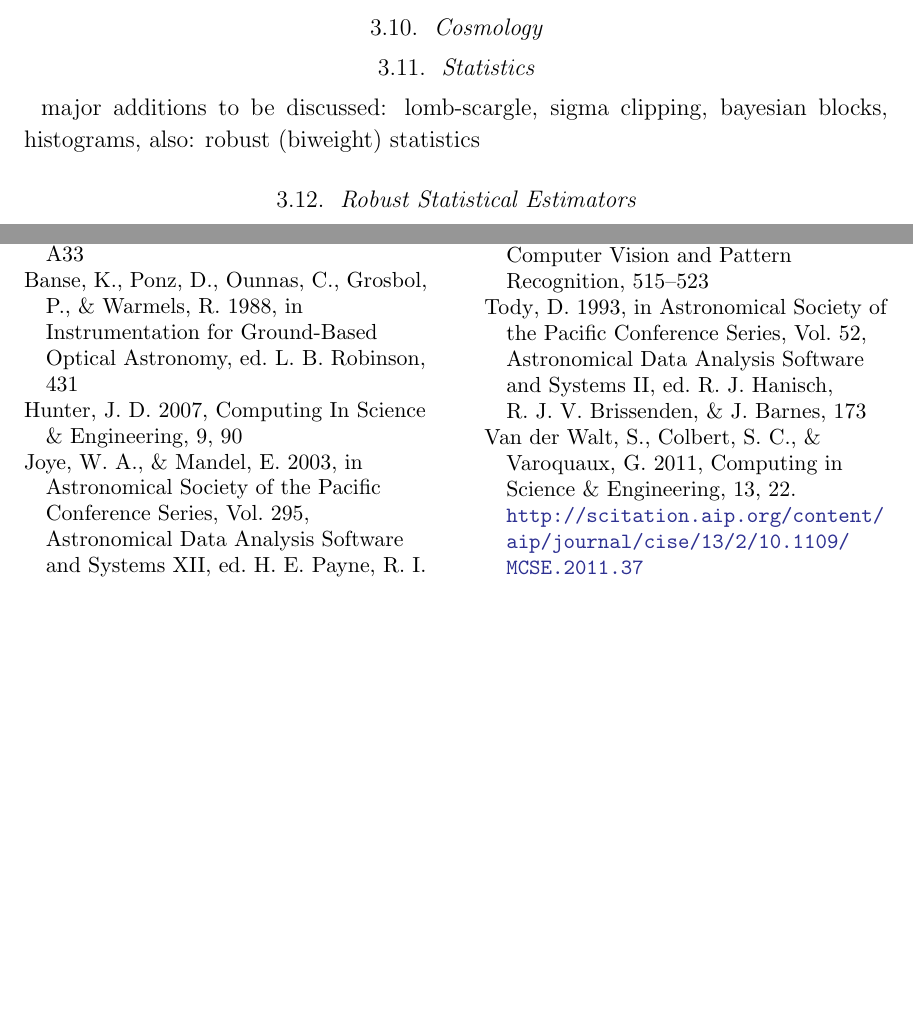
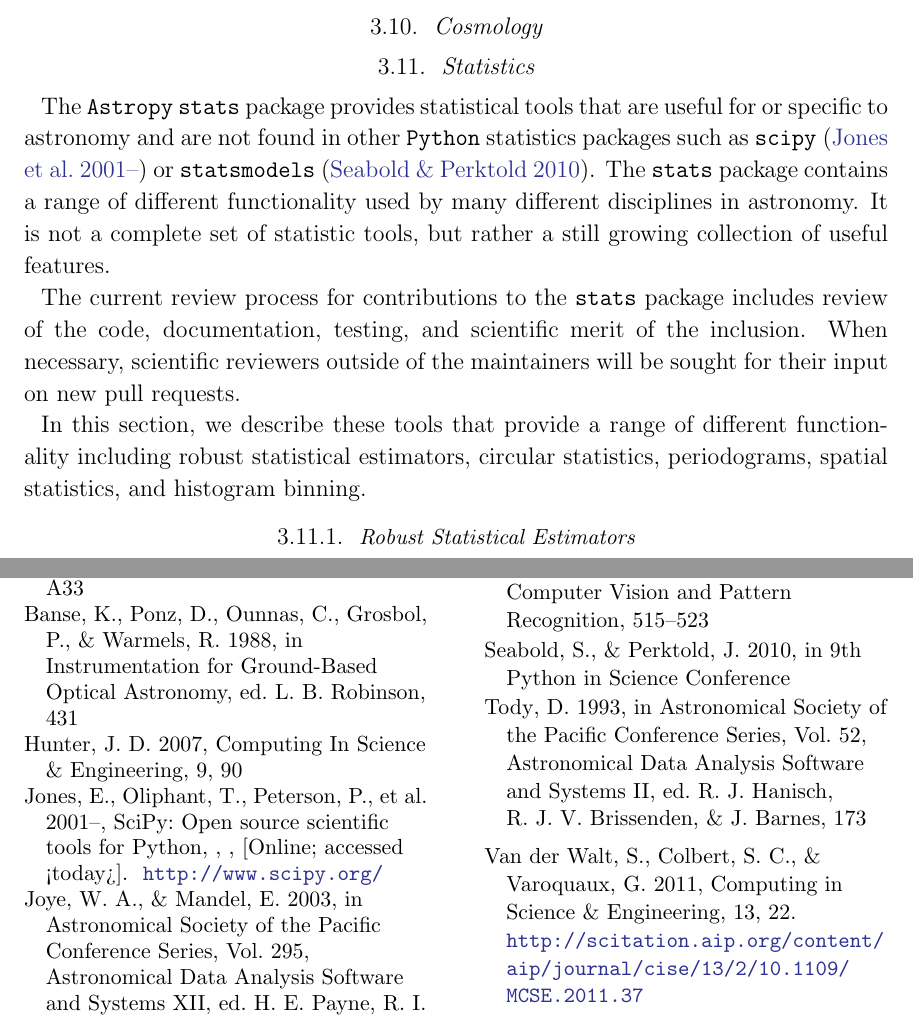
Before and after one commit to astropy/astropy-v2.0-paper, a LaTeX paper (main.tex): two parts of pages 9 and 11 of 11, joined at a grey line, cut so that both start at the same text, the shorter picture padded with empty space. Compiled offline with pdfLaTeX.

Commit message:
Update on Overleaf.

```diff
--- a/main.tex
+++ b/main.tex
@@ -450,13 +450,31 @@ Identifying lower and upper limits, as well as re-normalizing, is described in t
 
 
 \subsection{Statistics}
+
+The \astropypkg\ \package{stats} package provides
+statistical tools that are useful for or specific to
+astronomy and are not found in other \python\
+statistics packages such as \package{scipy}
+\citep{scipy} or \package{statsmodels}
+\citep{seabold2010statsmodels}.   The
+\package{stats} package contains a range of
+different functionality used by many different
+disciplines in astronomy.   It is not a complete set
+of statistic tools, but rather a still growing
+collection of useful features.
+
+The current review process for contributions to the \package{stats} package includes review of the code, documentation, testing, and scientific merit of the inclusion.  When necessary, scientific reviewers outside of the maintainers will be sought for their input on new pull requests.
+
+In this section, we describe these tools that provide a range of different functionality including robust statistical estimators, circular statistics, periodograms, spatial statistics, and histogram binning.
+
+
 % Steve C.: overview, circular stats,
 % Jake V.:  Lomb-scargle, Bayesian blocks
 % Larry:  sigma clipping, biweight stats
 % Ze':  Ripley's K (spatial stats)
-major additions to be discussed: lomb-scargle, sigma clipping, bayesian blocks, histograms, also:  robust (biweight) statistics
 
-\subsection{Robust Statistical Estimators}
+
+\subsubsection{Robust Statistical Estimators}
 
 Robust statistics provide reliable estimates of basic statistics for complex distributions. The \package{stats} package includes several robust statistical functions that are commonly used in astronomy. This includes methods for rejecting outliers as well as statistical description of the underlying distributions.
 
```
Also changed, not shown: bibliography.bib (+15 -0 lines), main.tex (12 more changed lines).
